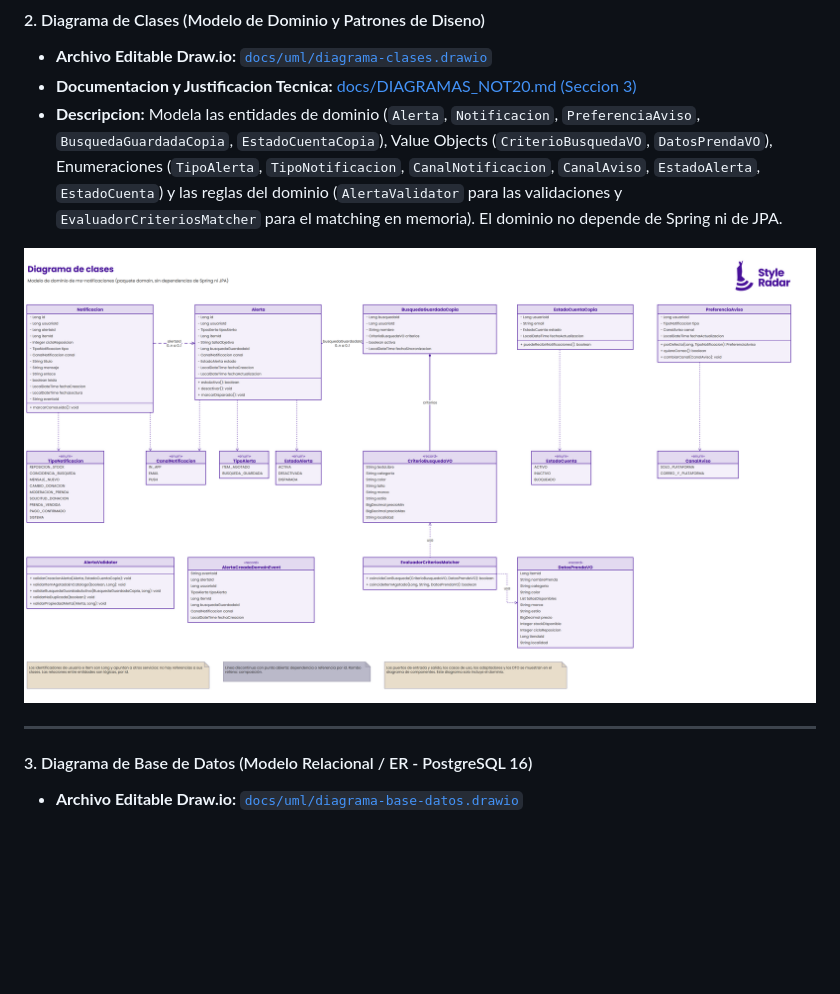
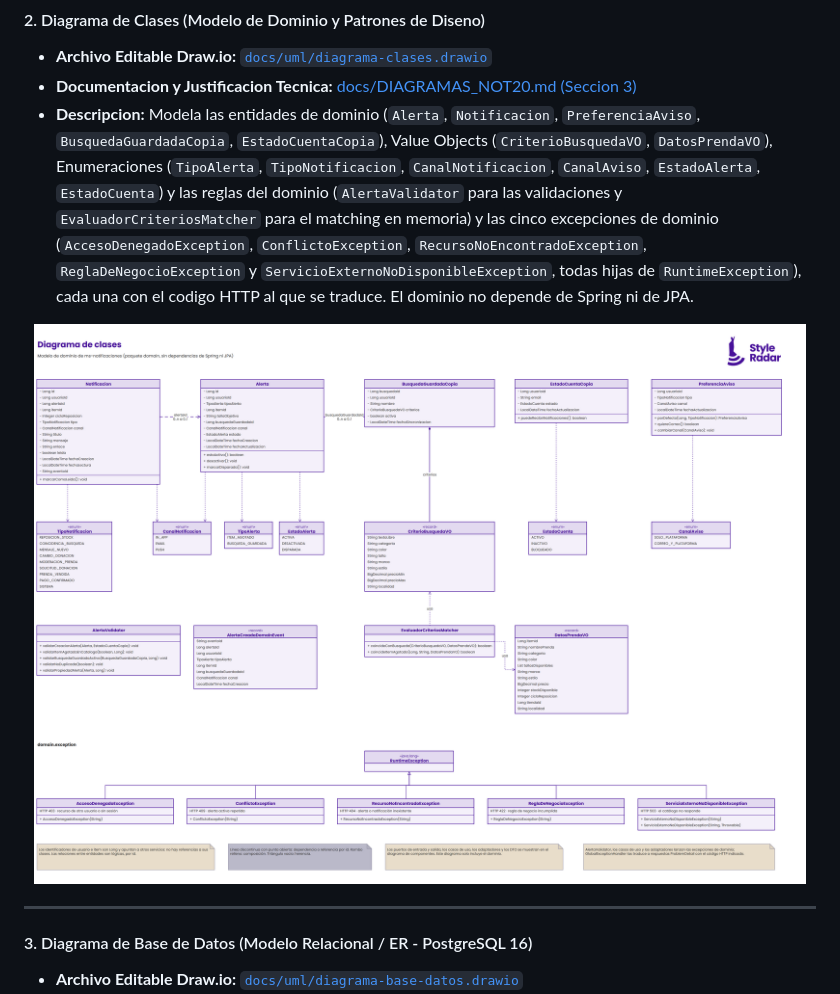
Before and after one commit to StyleRadar1/GJ-Notification-Service, a Markdown page: README.md, the part around the change. Drawn GitHub-style; pictures changed too: docs/images/diagrama-clases.png; blank space fills up the shorter version.

Commit message:
docs(diagramas): agregar las excepciones de dominio al diagrama de clases
El diagrama de clases solo mostraba entidades, enumeraciones, objetos de valor
y reglas. Se agrega el paquete domain.exception (RuntimeException y sus cinco
excepciones, con el codigo HTTP al que cada una se traduce), como en el
diagrama de clases de referencia del equipo. Se actualizan la descripcion del
README y la seccion 3 de DIAGRAMAS_NOT20.md. Los diagramas de base de datos y de
componentes se contrastaron con el codigo y las migraciones V1 a V4 y no
cambian.

Co-Authored-By: Claude Sonnet 5.5 <noreply@anthropic.com>

```diff
--- a/README.md
+++ b/README.md
@@ -232,7 +232,7 @@ flowchart LR
 #### 2. Diagrama de Clases (Modelo de Dominio y Patrones de Diseno)
 * **Archivo Editable Draw.io:** [`docs/uml/diagrama-clases.drawio`](docs/uml/diagrama-clases.drawio)
 * **Documentacion y Justificacion Tecnica:** [docs/DIAGRAMAS_NOT20.md (Seccion 3)](docs/DIAGRAMAS_NOT20.md#3-diagrama-de-clases-modelo-de-dominio)
-* **Descripcion:** Modela las entidades de dominio (`Alerta`, `Notificacion`, `PreferenciaAviso`, `BusquedaGuardadaCopia`, `EstadoCuentaCopia`), Value Objects (`CriterioBusquedaVO`, `DatosPrendaVO`), Enumeraciones (`TipoAlerta`, `TipoNotificacion`, `CanalNotificacion`, `CanalAviso`, `EstadoAlerta`, `EstadoCuenta`) y las reglas del dominio (`AlertaValidator` para las validaciones y `EvaluadorCriteriosMatcher` para el matching en memoria). El dominio no depende de Spring ni de JPA.
+* **Descripcion:** Modela las entidades de dominio (`Alerta`, `Notificacion`, `PreferenciaAviso`, `BusquedaGuardadaCopia`, `EstadoCuentaCopia`), Value Objects (`CriterioBusquedaVO`, `DatosPrendaVO`), Enumeraciones (`TipoAlerta`, `TipoNotificacion`, `CanalNotificacion`, `CanalAviso`, `EstadoAlerta`, `EstadoCuenta`) y las reglas del dominio (`AlertaValidator` para las validaciones y `EvaluadorCriteriosMatcher` para el matching en memoria) y las cinco excepciones de dominio (`AccesoDenegadoException`, `ConflictoException`, `RecursoNoEncontradoException`, `ReglaDeNegocioException` y `ServicioExternoNoDisponibleException`, todas hijas de `RuntimeException`), cada una con el codigo HTTP al que se traduce. El dominio no depende de Spring ni de JPA.
 
 <p align="center">
   <a href="docs/images/diagrama-clases.png" target="_blank">
```
Also changed, not shown: docs/DIAGRAMAS_NOT20.md (+1 -0 lines), 1 other file.
